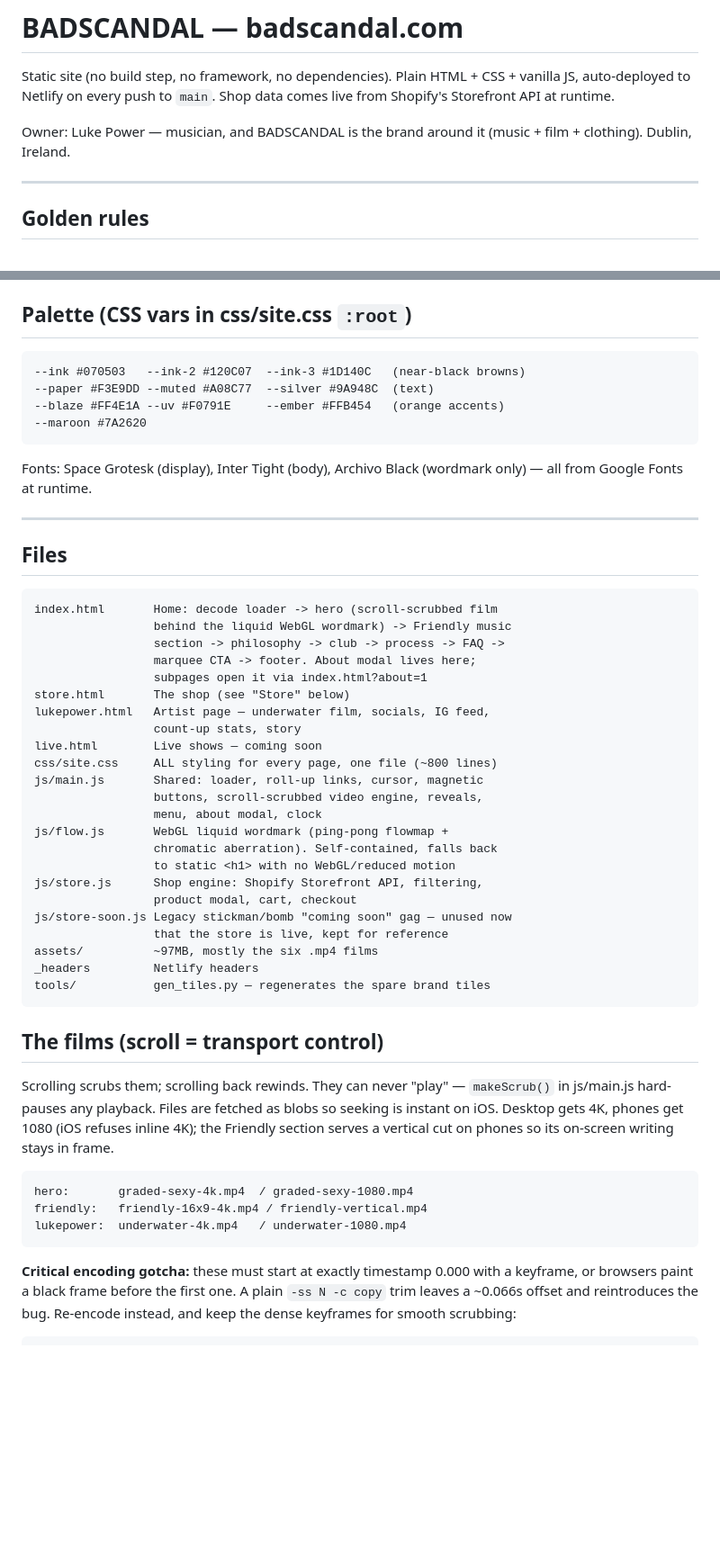
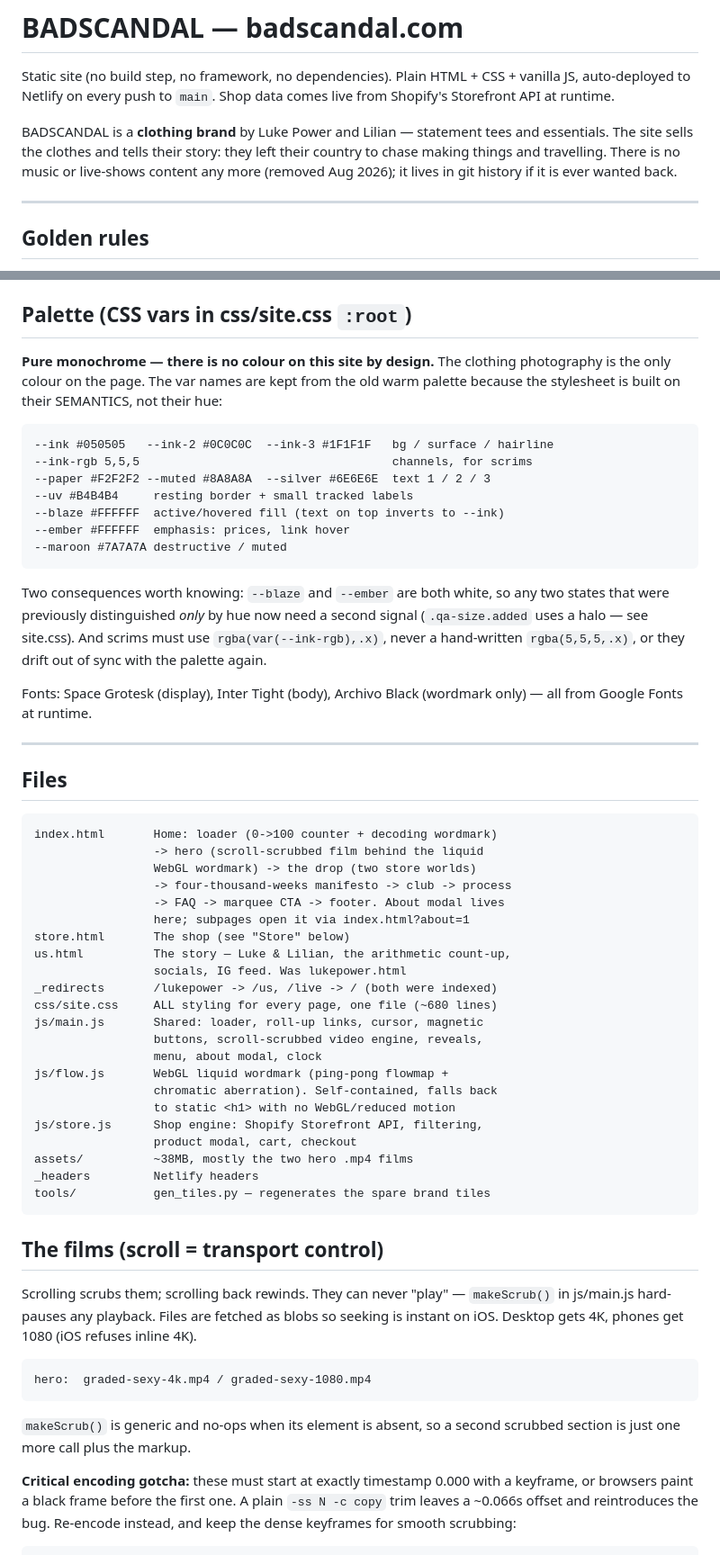
Before and after one commit to Badscandal/badscandal-site, a Markdown page: CLAUDE.md, 2 parts joined by grey strips. Shown at 90% size. Drawn GitHub-style; blank space fills up the shorter version.

Commit message:
Docs: bring CLAUDE.md in line with the clothing rebrand
Co-Authored-By: Claude Opus 5 (1M context) <noreply@anthropic.com>

```diff
--- a/CLAUDE.md
+++ b/CLAUDE.md
@@ -4,8 +4,11 @@ Static site (no build step, no framework, no dependencies). Plain HTML +
 CSS + vanilla JS, auto-deployed to Netlify on every push to `main`.
 Shop data comes live from Shopify's Storefront API at runtime.
 
-Owner: Luke Power — musician, and BADSCANDAL is the brand around it
-(music + film + clothing). Dublin, Ireland.
+BADSCANDAL is a **clothing brand** by Luke Power and Lilian — statement
+tees and essentials. The site sells the clothes and tells their story:
+they left their country to chase making things and travelling. There is
+no music or live-shows content any more (removed Aug 2026); it lives in
+git history if it is ever wanted back.
 
 ---
 
@@ -26,10 +29,24 @@ Owner: Luke Power — musician, and BADSCANDAL is the brand around it
 
 ## Palette (CSS vars in css/site.css `:root`)
 
-    --ink #070503   --ink-2 #120C07  --ink-3 #1D140C   (near-black browns)
-    --paper #F3E9DD --muted #A08C77  --silver #9A948C  (text)
-    --blaze #FF4E1A --uv #F0791E     --ember #FFB454   (orange accents)
-    --maroon #7A2620
+**Pure monochrome — there is no colour on this site by design.** The
+clothing photography is the only colour on the page. The var names are
+kept from the old warm palette because the stylesheet is built on their
+SEMANTICS, not their hue:
+
+    --ink #050505   --ink-2 #0C0C0C  --ink-3 #1F1F1F   bg / surface / hairline
+    --ink-rgb 5,5,5                                    channels, for scrims
+    --paper #F2F2F2 --muted #8A8A8A  --silver #6E6E6E  text 1 / 2 / 3
+    --uv #B4B4B4     resting border + small tracked labels
+    --blaze #FFFFFF  active/hovered fill (text on top inverts to --ink)
+    --ember #FFFFFF  emphasis: prices, link hover
+    --maroon #7A7A7A destructive / muted
+
+Two consequences worth knowing: `--blaze` and `--ember` are both white,
+so any two states that were previously distinguished *only* by hue now
+need a second signal (`.qa-size.added` uses a halo — see site.css). And
+scrims must use `rgba(var(--ink-rgb),.x)`, never a hand-written
+`rgba(5,5,5,.x)`, or they drift out of sync with the palette again.
 
 Fonts: Space Grotesk (display), Inter Tight (body), Archivo Black
 (wordmark only) — all from Google Fonts at runtime.
@@ -38,16 +55,17 @@ Fonts: Space Grotesk (display), Inter Tight (body), Archivo Black
 
 ## Files
 
-    index.html       Home: decode loader -> hero (scroll-scrubbed film
-                     behind the liquid WebGL wordmark) -> Friendly music
-                     section -> philosophy -> club -> process -> FAQ ->
-                     marquee CTA -> footer. About modal lives here;
-                     subpages open it via index.html?about=1
+    index.html       Home: loader (0->100 counter + decoding wordmark)
+                     -> hero (scroll-scrubbed film behind the liquid
+                     WebGL wordmark) -> the drop (two store worlds)
+                     -> four-thousand-weeks manifesto -> club -> process
+                     -> FAQ -> marquee CTA -> footer. About modal lives
+                     here; subpages open it via index.html?about=1
     store.html       The shop (see "Store" below)
-    lukepower.html   Artist page — underwater film, socials, IG feed,
-                     count-up stats, story
-    live.html        Live shows — coming soon
-    css/site.css     ALL styling for every page, one file (~800 lines)
+    us.html          The story — Luke & Lilian, the arithmetic count-up,
+                     socials, IG feed. Was lukepower.html
+    _redirects       /lukepower -> /us, /live -> / (both were indexed)
+    css/site.css     ALL styling for every page, one file (~680 lines)
     js/main.js       Shared: loader, roll-up links, cursor, magnetic
                      buttons, scroll-scrubbed video engine, reveals,
                      menu, about modal, clock
@@ -56,9 +74,7 @@ Fonts: Space Grotesk (display), Inter Tight (body), Archivo Black
                      to static <h1> with no WebGL/reduced motion
     js/store.js      Shop engine: Shopify Storefront API, filtering,
                      product modal, cart, checkout
-    js/store-soon.js Legacy stickman/bomb "coming soon" gag — unused now
-                     that the store is live, kept for reference
-    assets/          ~97MB, mostly the six .mp4 films
+    assets/          ~38MB, mostly the two hero .mp4 films
     _headers         Netlify headers
     tools/           gen_tiles.py — regenerates the spare brand tiles
 
@@ -67,12 +83,12 @@ Fonts: Space Grotesk (display), Inter Tight (body), Archivo Black
 Scrolling scrubs them; scrolling back rewinds. They can never "play" —
 `makeScrub()` in js/main.js hard-pauses any playback. Files are fetched
 as blobs so seeking is instant on iOS. Desktop gets 4K, phones get 1080
-(iOS refuses inline 4K); the Friendly section serves a vertical cut on
-phones so its on-screen writing stays in frame.
+(iOS refuses inline 4K).
 
-    hero:       graded-sexy-4k.mp4  / graded-sexy-1080.mp4
-    friendly:   friendly-16x9-4k.mp4 / friendly-vertical.mp4
-    lukepower:  underwater-4k.mp4   / underwater-1080.mp4
+    hero:  graded-sexy-4k.mp4 / graded-sexy-1080.mp4
+
+`makeScrub()` is generic and no-ops when its element is absent, so a
+second scrubbed section is just one more call plus the markup.
 
 **Critical encoding gotcha:** these must start at exactly timestamp
 0.000 with a keyframe, or browsers paint a black frame before the first
```
Also changed, not shown: other parts of CLAUDE.md (+64 -18 lines).
